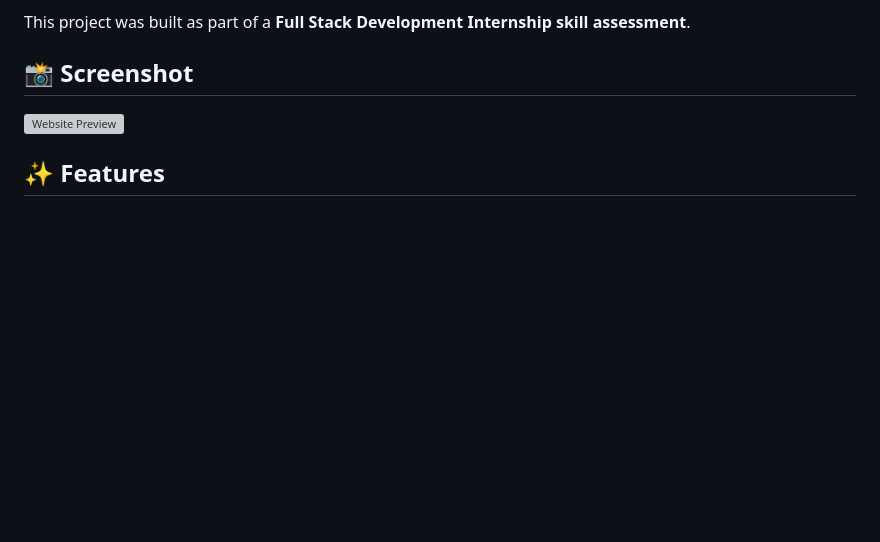
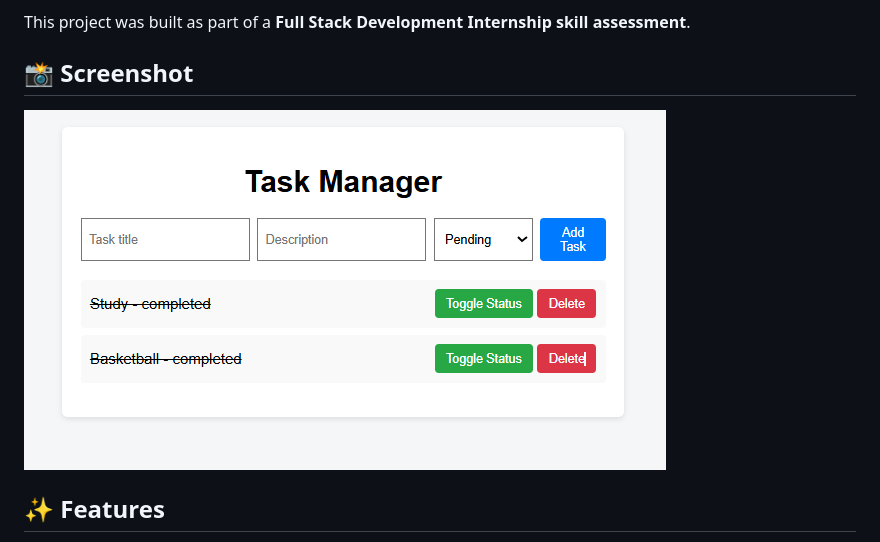
Before and after one commit to nandshiv/taskManager, a Markdown page: README.md, the part around the change. Rendered like a GitHub page; pictures changed too: public/review.png (added); blank space fills up the shorter version; grey boxes are pictures that could not be loaded.

Commit message:
Added the website preview

```diff
--- a/README.md
+++ b/README.md
@@ -6,7 +6,7 @@ This project was built as part of a **Full Stack Development Internship skill as
 
 ## 📸 Screenshot
 
-![Website Preview](frontend/preview.png)
+![Website Preview](public/review.png)
 
 ## ✨ Features
 
```
